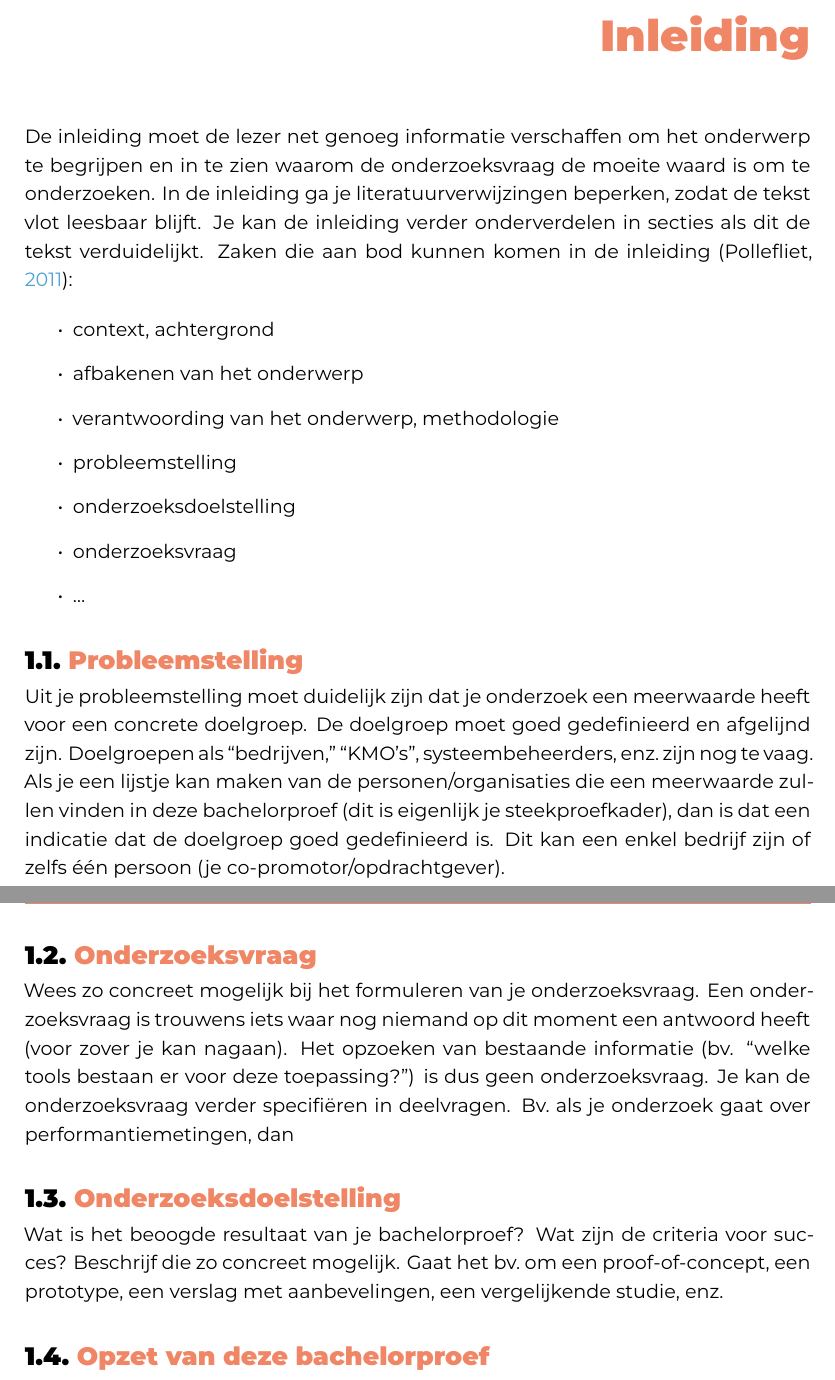
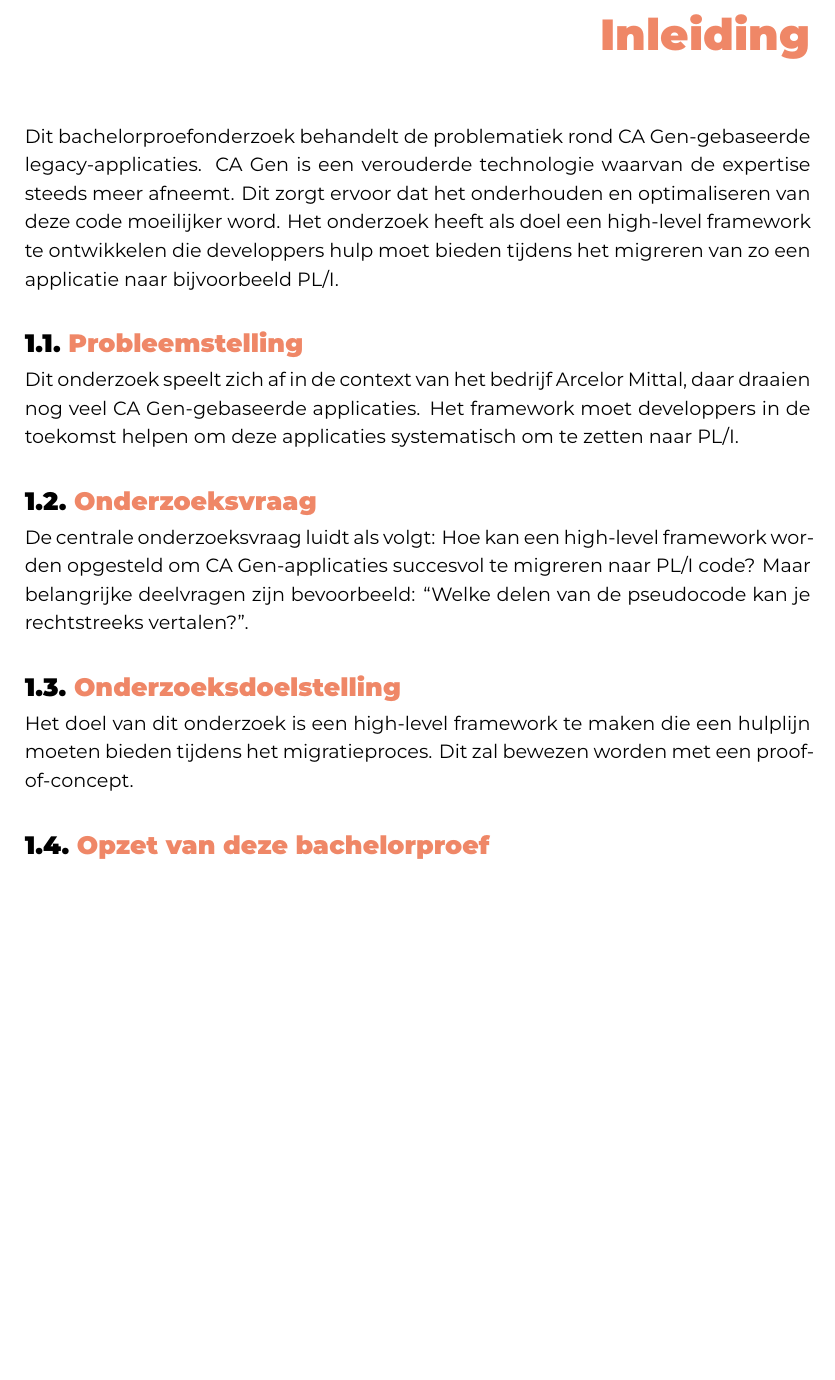
Before and after one commit to loicvdc/Bachelorproef-Lo-c-Vandecandelaere, a LaTeX thesis (bachproef/FamilienaamVoornaamBP.tex, which reads bachproef/inleiding.tex): two parts of pages 9 and 10 of 24 before the commit and part of page 9 of 24 after it, the two joined at a grey line, cut so that both start at the same text, the shorter picture padded with empty space. Compiled offline with XeLaTeX; a LaTeX package or settings file that is missing is left out.

Commit message:
begin bp

```diff
--- a/bachproef/FamilienaamVoornaamBP.tex
+++ b/bachproef/FamilienaamVoornaamBP.tex
@@ -50,10 +50,10 @@
 %%---------- Document metadata -------------------------------------------------
 % TODO: Replace this with your own information
 \author{Loïc Vandecandelaere}
-\supervisor{Dhr. F. Van Houte}
-\cosupervisor{Mevr. S. Beeckman}
+\supervisor{Dhr. T. Parmentier}
+\cosupervisor{Dhr. D. Marichal}
 \title[Optionele ondertitel]%
-    {Het doel van dit onderzoek is het ontwerpen en valideren van een generiek framework dat organisaties ondersteunt bij het analyseren, reverse-engineeren en migreren van Cool:Gen-applicaties naar moderne programmeertalen zoals PL/I.}
+    {Hoe kan een high-level framework worden opgesteld om CA Gen-applicaties succesvol te migreren naar PL/I code?}
 \academicyear{\advance\year by -1 \the\year--\advance\year by 1 \the\year}
 \examperiod{1}
 \degreesought{\IfLanguageName{dutch}{Professionele bachelor in de toegepaste informatica}{Bachelor of applied computer science}}
--- a/bachproef/inleiding.tex
+++ b/bachproef/inleiding.tex
@@ -5,32 +5,22 @@
 \chapter{\IfLanguageName{dutch}{Inleiding}{Introduction}}%
 \label{ch:inleiding}
 
-De inleiding moet de lezer net genoeg informatie verschaffen om het onderwerp te begrijpen en in te zien waarom de onderzoeksvraag de moeite waard is om te onderzoeken. In de inleiding ga je literatuurverwijzingen beperken, zodat de tekst vlot leesbaar blijft. Je kan de inleiding verder onderverdelen in secties als dit de tekst verduidelijkt. Zaken die aan bod kunnen komen in de inleiding~\autocite{Pollefliet2011}:
-
-\begin{itemize}
-  \item context, achtergrond
-  \item afbakenen van het onderwerp
-  \item verantwoording van het onderwerp, methodologie
-  \item probleemstelling
-  \item onderzoeksdoelstelling
-  \item onderzoeksvraag
-  \item \ldots
-\end{itemize}
+Dit bachelorproefonderzoek behandelt de problematiek rond CA Gen-gebaseerde legacy-applicaties. CA Gen is een verouderde technologie waarvan de expertise steeds meer afneemt. Dit zorgt ervoor dat het onderhouden en optimaliseren van deze code moeilijker word. Het onderzoek heeft als doel een high-level framework te ontwikkelen die developpers hulp moet bieden tijdens het migreren van zo een applicatie naar bijvoorbeeld PL/I.
 
 \section{\IfLanguageName{dutch}{Probleemstelling}{Problem Statement}}%
 \label{sec:probleemstelling}
 
-Uit je probleemstelling moet duidelijk zijn dat je onderzoek een meerwaarde heeft voor een concrete doelgroep. De doelgroep moet goed gedefinieerd en afgelijnd zijn. Doelgroepen als ``bedrijven,'' ``KMO's'', systeembeheerders, enz.~zijn nog te vaag. Als je een lijstje kan maken van de personen/organisaties die een meerwaarde zullen vinden in deze bachelorproef (dit is eigenlijk je steekproefkader), dan is dat een indicatie dat de doelgroep goed gedefinieerd is. Dit kan een enkel bedrijf zijn of zelfs één persoon (je co-promotor/opdrachtgever).
+Dit onderzoek speelt zich af in de context van het bedrijf Arcelor Mittal, daar draaien nog veel CA Gen-gebaseerde applicaties. Het framework moet developpers in de toekomst helpen om deze applicaties systematisch om te zetten naar PL/I.
 
 \section{\IfLanguageName{dutch}{Onderzoeksvraag}{Research question}}%
 \label{sec:onderzoeksvraag}
 
-Wees zo concreet mogelijk bij het formuleren van je onderzoeksvraag. Een onderzoeksvraag is trouwens iets waar nog niemand op dit moment een antwoord heeft (voor zover je kan nagaan). Het opzoeken van bestaande informatie (bv. ``welke tools bestaan er voor deze toepassing?'') is dus geen onderzoeksvraag. Je kan de onderzoeksvraag verder specifiëren in deelvragen. Bv.~als je onderzoek gaat over performantiemetingen, dan
+De centrale onderzoeksvraag luidt als volgt: Hoe kan een high-level framework worden opgesteld om CA Gen-applicaties succesvol te migreren naar PL/I code? Maar belangrijke deelvragen zijn bevoorbeeld: “Welke delen van de pseudocode kan je rechtstreeks vertalen?”.
 
 \section{\IfLanguageName{dutch}{Onderzoeksdoelstelling}{Research objective}}%
 \label{sec:onderzoeksdoelstelling}
 
-Wat is het beoogde resultaat van je bachelorproef? Wat zijn de criteria voor succes? Beschrijf die zo concreet mogelijk. Gaat het bv.\ om een proof-of-concept, een prototype, een verslag met aanbevelingen, een vergelijkende studie, enz.
+Het doel van dit onderzoek is een high-level framework te maken die een hulplijn moeten bieden tijdens het migratieproces. Dit zal bewezen worden met een proof-of-concept.
 
 \section{\IfLanguageName{dutch}{Opzet van deze bachelorproef}{Structure of this bachelor thesis}}%
 \label{sec:opzet-bachelorproef}
```
Also changed, not shown: bachproef/methodologie.tex (+22 -1 lines), 1 other file.
